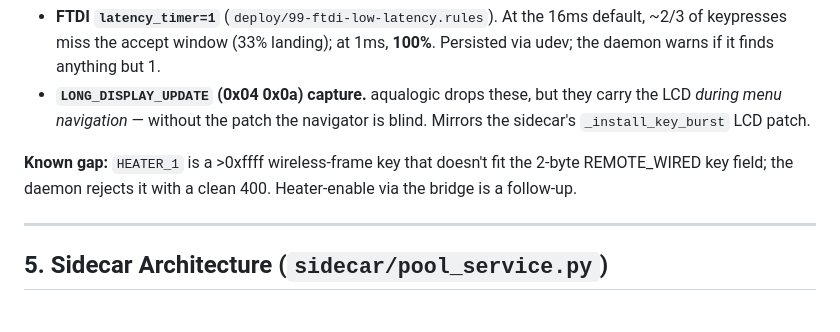
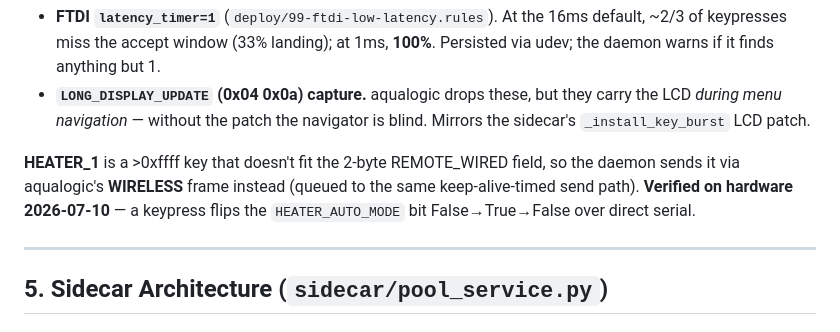
Before and after one commit to homebridge-fun/homebridge-prologic, a Markdown page: docs/plugin-spec.md, the part around the change. Drawn GitHub-style.

```diff
--- a/docs/plugin-spec.md
+++ b/docs/plugin-spec.md
@@ -249,9 +249,10 @@ persisted to `backend.json`).
   *during menu navigation* — without the patch the navigator is blind. Mirrors the sidecar's
   `_install_key_burst` LCD patch.
 
-**Known gap:** `HEATER_1` is a >0xffff wireless-frame key that doesn't fit the 2-byte
-REMOTE_WIRED key field; the daemon rejects it with a clean 400. Heater-enable via the bridge
-is a follow-up.
+**HEATER_1** is a >0xffff key that doesn't fit the 2-byte REMOTE_WIRED field, so the daemon
+sends it via aqualogic's **WIRELESS** frame instead (queued to the same keep-alive-timed send
+path). **Verified on hardware 2026-07-10** — a keypress flips the `HEATER_AUTO_MODE` bit
+False→True→False over direct serial.
 
 ---
 
```
Also changed, not shown: docs/aqualogic-automation-spec.md (+8 -6 lines).
